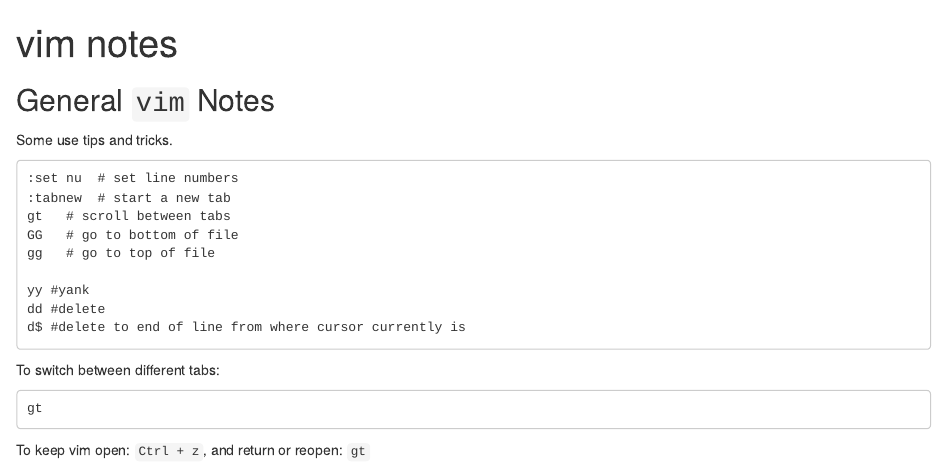
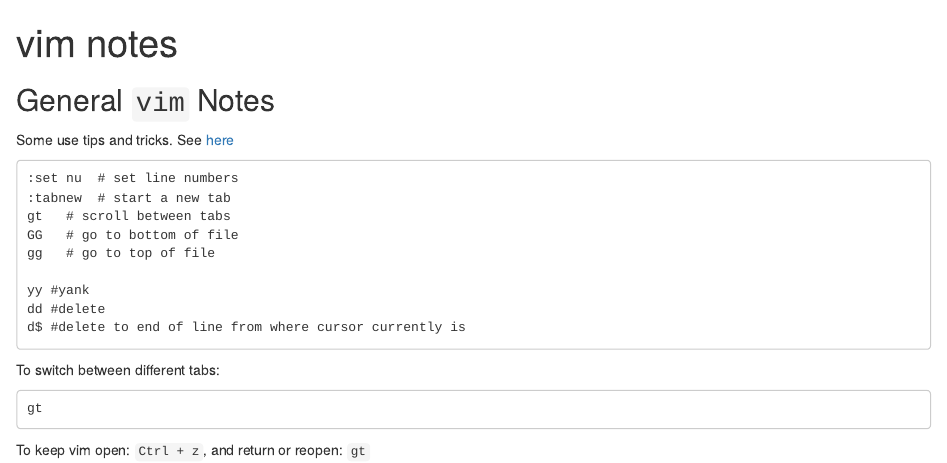
Before and after one commit to ryanpeek/radseq_snakemake, an R Markdown document (vim_notes.Rmd): the page in a window 1100 px wide, from its top. Rendered offline with R 4.5, knitr and Pandoc, with nearby package versions.

Commit message:
add link to vim notes

````diff
--- a/vim_notes.Rmd
+++ b/vim_notes.Rmd
@@ -10,7 +10,7 @@
 ## General `vim` Notes
 
 
-Some use tips and tricks.
+Some use tips and tricks. See [here](https://ryanpeek.org/radseq/background_bash.html)
 
 ```
 :set nu  # set line numbers
````
